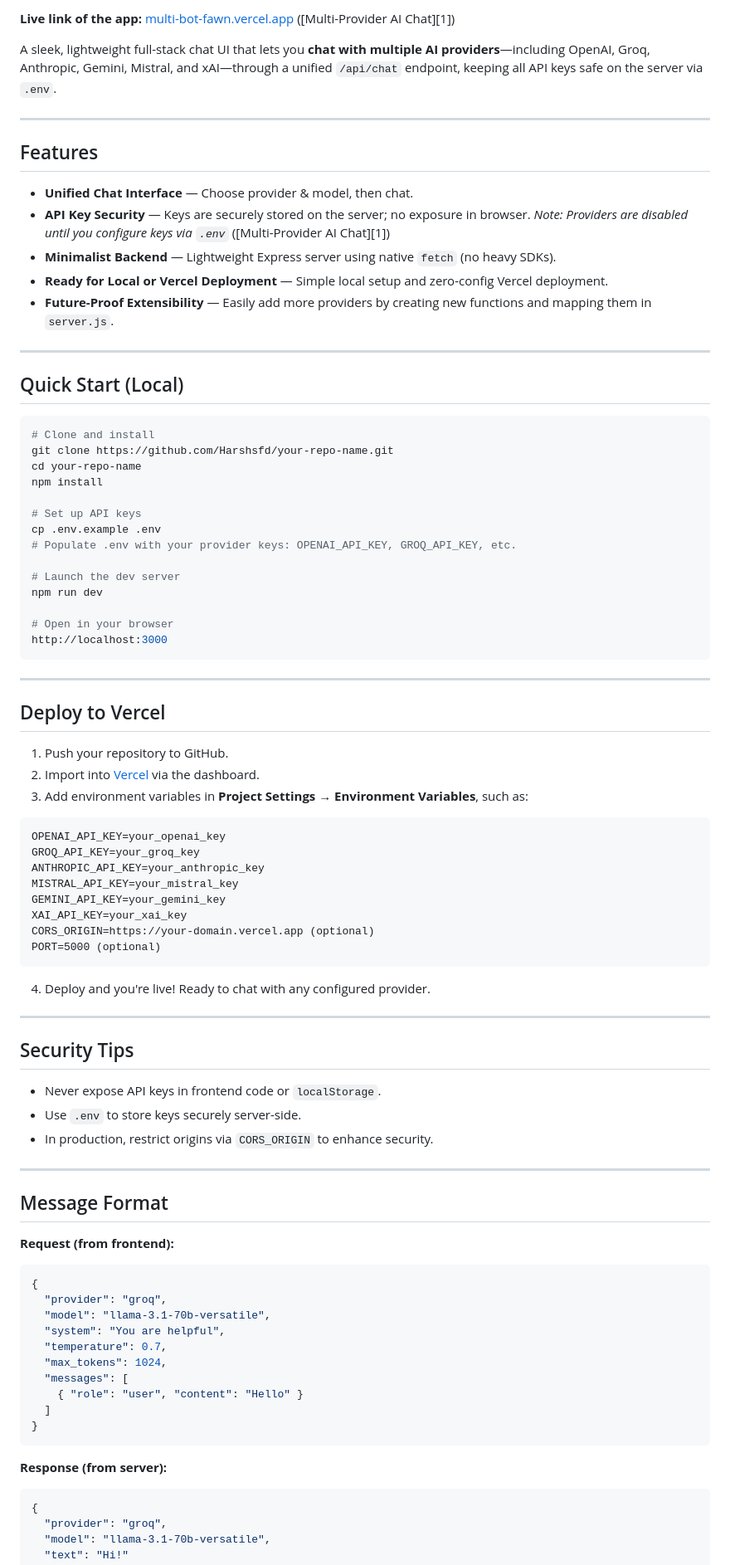
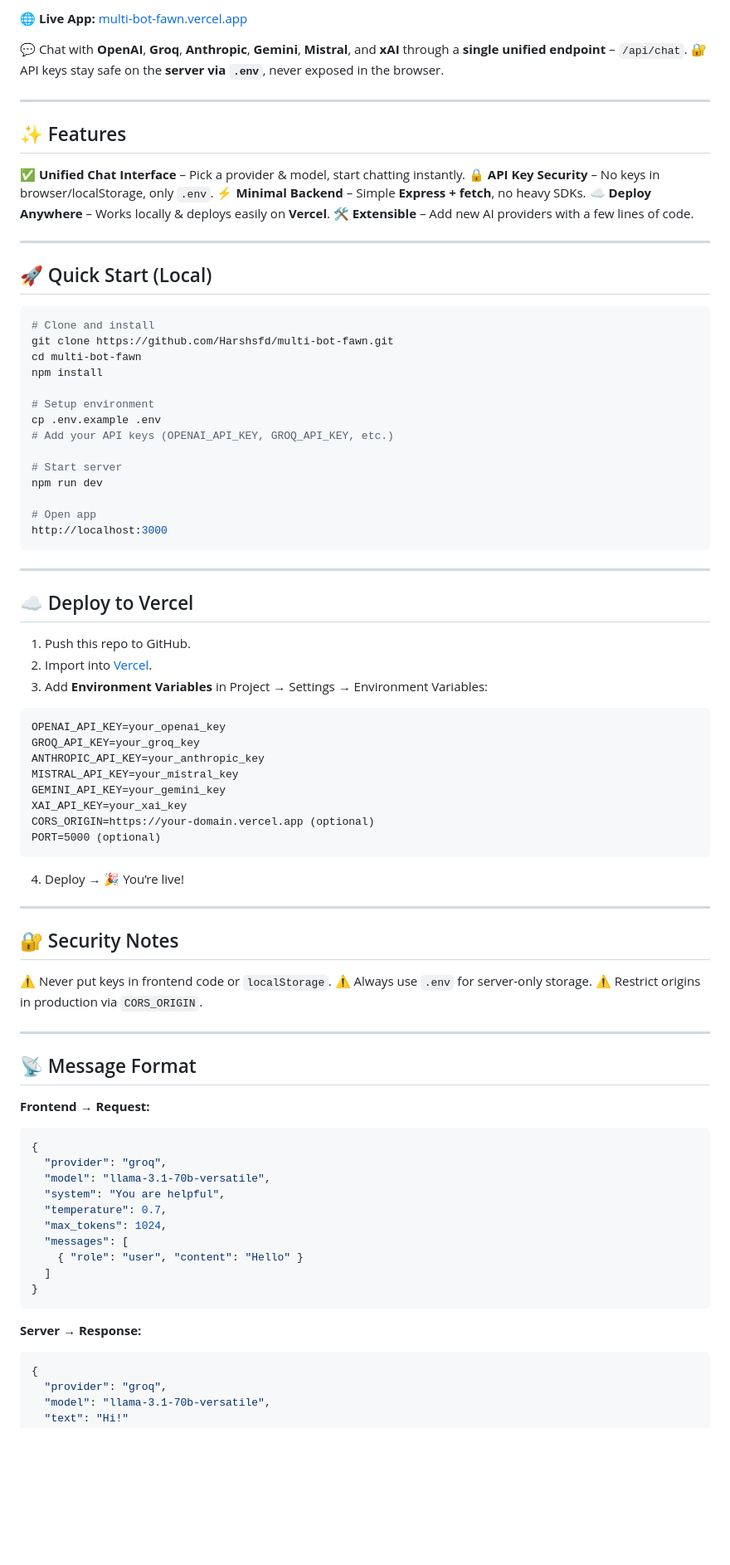
Before and after one commit to Harshsfd/ai-multiprovider-chat, a Markdown page: README.md, the part around the change printed below. Shown: that part at 83% size. Rendered like a GitHub page; blank space fills up the shorter version.

````diff
--- a/README.md
+++ b/README.md
@@ -9,49 +9,49 @@
   </a>
 </p>
 
-**Live link of the app:** [ multi-bot-fawn.vercel.app ](https://multi-bot-fawn.vercel.app/) ([Multi-Provider AI Chat][1])
+🌐 **Live App:** [multi-bot-fawn.vercel.app](https://multi-bot-fawn.vercel.app/)
 
-A sleek, lightweight full-stack chat UI that lets you **chat with multiple AI providers**—including OpenAI, Groq, Anthropic, Gemini, Mistral, and xAI—through a unified `/api/chat` endpoint, keeping all API keys safe on the server via `.env`.
+💬 Chat with **OpenAI**, **Groq**, **Anthropic**, **Gemini**, **Mistral**, and **xAI** through a **single unified endpoint** – `/api/chat`.
+🔐 API keys stay safe on the **server via `.env`**, never exposed in the browser.
 
 ---
 
-## Features
+## ✨ Features
 
-* **Unified Chat Interface** — Choose provider & model, then chat.
-* **API Key Security** — Keys are securely stored on the server; no exposure in browser.
-  *Note: Providers are disabled until you configure keys via `.env`* ([Multi-Provider AI Chat][1])
-* **Minimalist Backend** — Lightweight Express server using native `fetch` (no heavy SDKs).
-* **Ready for Local or Vercel Deployment** — Simple local setup and zero-config Vercel deployment.
-* **Future-Proof Extensibility** — Easily add more providers by creating new functions and mapping them in `server.js`.
+✅ **Unified Chat Interface** – Pick a provider & model, start chatting instantly.
+🔒 **API Key Security** – No keys in browser/localStorage, only `.env`.
+⚡ **Minimal Backend** – Simple **Express + fetch**, no heavy SDKs.
+☁️ **Deploy Anywhere** – Works locally & deploys easily on **Vercel**.
+🛠️ **Extensible** – Add new AI providers with a few lines of code.
 
 ---
 
-## Quick Start (Local)
+## 🚀 Quick Start (Local)
 
 ```bash
 # Clone and install
-git clone https://github.com/Harshsfd/your-repo-name.git
-cd your-repo-name
+git clone https://github.com/Harshsfd/multi-bot-fawn.git
+cd multi-bot-fawn
 npm install
 
-# Set up API keys
+# Setup environment
 cp .env.example .env
-# Populate .env with your provider keys: OPENAI_API_KEY, GROQ_API_KEY, etc.
+# Add your API keys (OPENAI_API_KEY, GROQ_API_KEY, etc.)
 
-# Launch the dev server
+# Start server
 npm run dev
 
-# Open in your browser
+# Open app
 http://localhost:3000
 ```
 
 ---
 
-## Deploy to Vercel
+## ☁️ Deploy to Vercel
 
-1. Push your repository to GitHub.
-2. Import into [Vercel](https://vercel.com) via the dashboard.
-3. Add environment variables in **Project Settings → Environment Variables**, such as:
+1. Push this repo to GitHub.
+2. Import into [Vercel](https://vercel.com).
+3. Add **Environment Variables** in Project → Settings → Environment Variables:
 
 ```
 OPENAI_API_KEY=your_openai_key
@@ -64,21 +64,21 @@ CORS_ORIGIN=https://your-domain.vercel.app (optional)
 PORT=5000 (optional)
 ```
 
-4. Deploy and you're live!  Ready to chat with any configured provider.
+4. Deploy → 🎉 You’re live!
 
 ---
 
-## Security Tips
+## 🔐 Security Notes
 
-* Never expose API keys in frontend code or `localStorage`.
-* Use `.env` to store keys securely server-side.
-* In production, restrict origins via `CORS_ORIGIN` to enhance security.
+⚠️ Never put keys in frontend code or `localStorage`.
+⚠️ Always use `.env` for server-only storage.
+⚠️ Restrict origins in production via `CORS_ORIGIN`.
 
 ---
 
-## Message Format
+## 📡 Message Format
 
-**Request (from frontend):**
+**Frontend → Request:**
 
 ```json
 {
@@ -93,7 +93,7 @@ PORT=5000 (optional)
 }
 ```
 
-**Response (from server):**
+**Server → Response:**
 
 ```json
 {
````
Also changed, not shown: other parts of README.md (+39 -34 lines).
